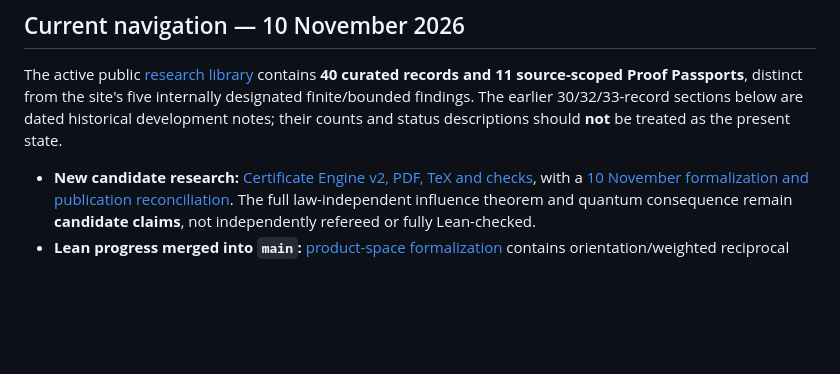
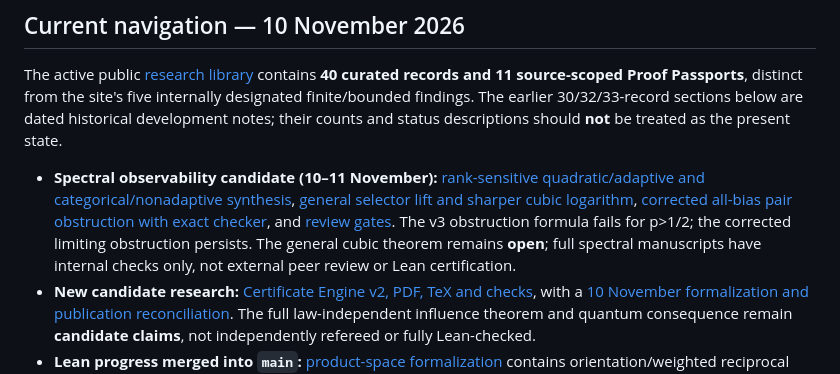
Before and after one commit to d3lefts/d3lefts, a Markdown page: research/nightfall/README.md, the part around the change. GitHub-like rendering; blank space fills up the shorter version.

Commit message:
index: add v4 spectral observability and audit correction without promoting claims

```diff
--- a/research/nightfall/README.md
+++ b/research/nightfall/README.md
@@ -11,6 +11,7 @@ The research program uses representation changes, independent verification, proo
 
 The active public [research library](https://d3lefts.github.io/d3lefts/research.html) contains **40 curated records and 11 source-scoped Proof Passports**, distinct from the site's five internally designated finite/bounded findings. The earlier 30/32/33-record sections below are dated historical development notes; their counts and status descriptions should **not** be treated as the present state.
 
+- **Spectral observability candidate (10–11 November):** [rank-sensitive quadratic/adaptive and categorical/nonadaptive synthesis](2026-11-spectral-observability/README.md), [general selector lift and sharper cubic logarithm](2026-11-spectral-observability/SELECTOR_LIFT_V4.md), [corrected all-bias pair obstruction with exact checker](2026-11-spectral-observability/selector_pair_symbolic.py), and [review gates](2026-11-spectral-observability/REVIEW_GATES.md). The v3 obstruction formula fails for p>1/2; the corrected limiting obstruction persists. The general cubic theorem remains **open**; full spectral manuscripts have internal checks only, not external peer review or Lean certification.
 - **New candidate research:** [Certificate Engine v2, PDF, TeX and checks](2026-11-certificate-engine/README.md), with a [10 November formalization and publication reconciliation](2026-11-certificate-engine/CERTIFICATION_UPDATE_20261110.md). The full law-independent influence theorem and quantum consequence remain **candidate claims**, not independently refereed or fully Lean-checked.
 - **Lean progress merged into `main`:** [product-space formalization](formalization/product_space/) contains orientation/weighted reciprocal transfer (#289, #293, #295), the [finite two-sided inequality (#298)](https://github.com/d3lefts/d3lefts/pull/298), off-range level crossing (#299), overlap sampler (#300), ANOVA/quartic lemmas (#297), finite switching (#301), [concrete certificate-to-observation bridge (#304)](https://github.com/d3lefts/d3lefts/pull/304), finite posterior/Markov identities (#303, #307), normalization and cost lemmas (#308, #309), [finite competing-symbol row bound (#310)](https://github.com/d3lefts/d3lefts/pull/310), [one-step normalized posterior gain (#312)](https://github.com/d3lefts/d3lefts/pull/312), and [finite-section sensitivity/exact checks (#306)](https://github.com/d3lefts/d3lefts/pull/306). Exact hypotheses and each Lean receipt govern certification; **the full (5/2, 6) arbitrary-product theorem, infinite-product exact recovery, and end-to-end adaptive quantum implication remain unverified.**
 - **Quartic antipodal (2,4) target:** [exact sharpness / transfer audit](2026-11-certificate-engine/QUARTIC_ANTIPODAL_AUDIT_20261110.md) and [standard-library exact checker](2026-11-certificate-engine/checks/check_quartic_antipodal_exact.py). The additive class attains the necessary asymptotic constant 3; the nonlinear universal inequality and (2,4) squared-influence bound are **open**.
```
